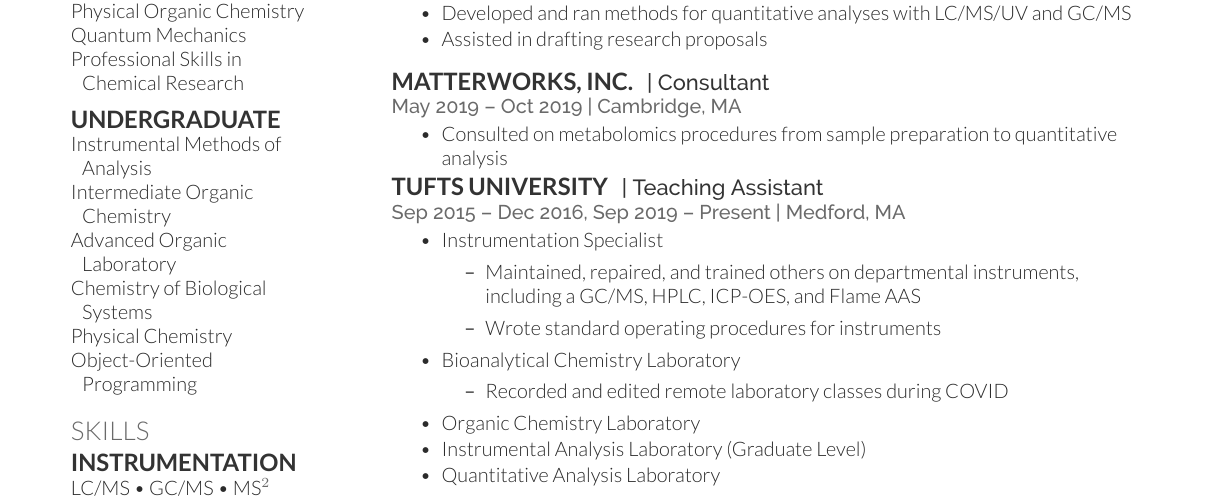
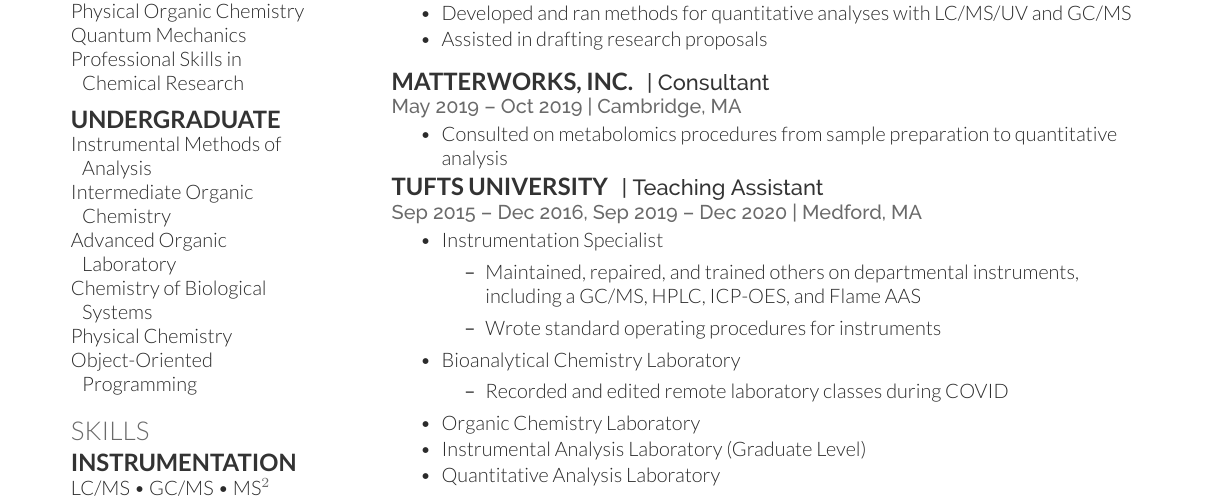
Before and after one commit to jmorim/cv, a LaTeX CV (cv.tex): part of page 1 of 2, cut so that both start at the same text. The pictures show the PDF file cv.pdf that the author committed with the source.

Commit message:
update again

```diff
--- a/cv.tex
+++ b/cv.tex
@@ -157,7 +157,7 @@
 \runsubsection{Tufts University}
 \descript{| Teaching Assistant}
 \location{Sep 2015 \textendash{} Dec 2016,
-   Sep 2019 \textendash{} Present | Medford, MA}
+   Sep 2019 \textendash{} Dec 2020 | Medford, MA}
 %\vspace{\topsep}
 \begin{tightemize}
 \item Instrumentation Specialist
```
Also changed, not shown: cv.pdf, images/page_1.png, 4 other files.
